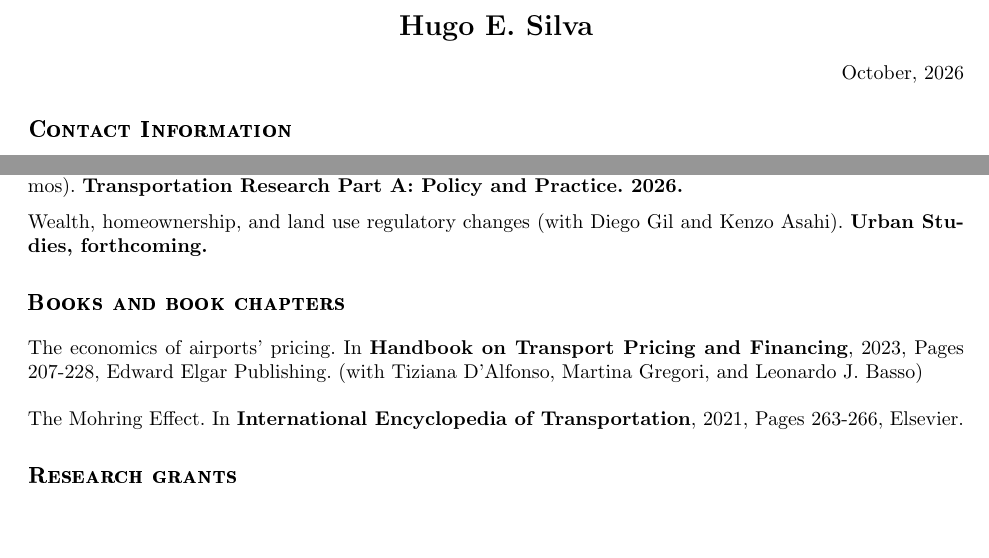
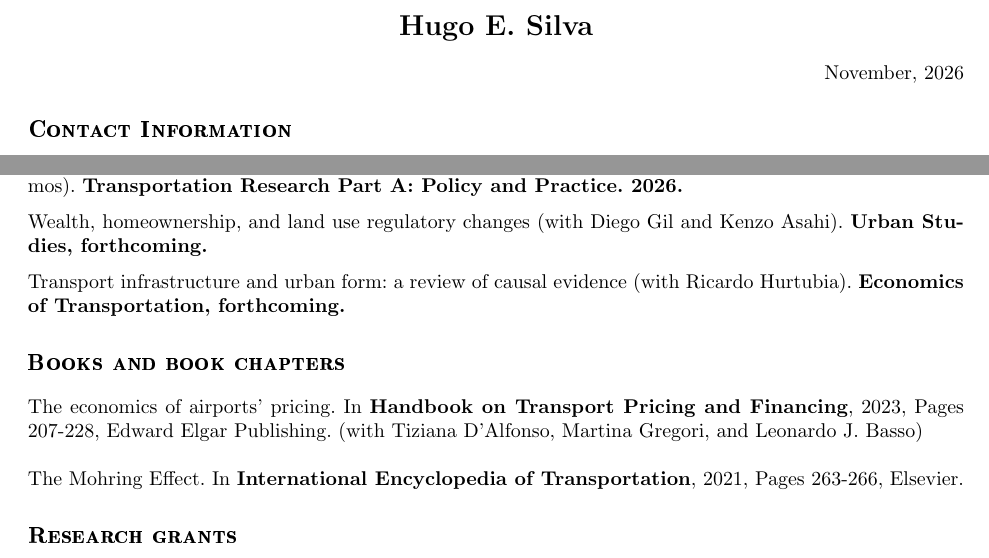
Before and after one commit to hugosilvam/hugosilvam.github.io, a LaTeX CV (cv/main.tex): two parts of pages 1 and 2 of 6, joined at a grey line, cut so that both start at the same text. Compiled offline with pdfLaTeX.

Commit message:
Paper con Hurtubia aceptado en Economics of Transportation
Pasa la reseña de working papers a artículos (forthcoming), agrega la línea
al CV y recompila los dos PDF del CV con fecha de noviembre de 2026.

Co-Authored-By: Claude Fable 5.1 <noreply@anthropic.com>

```diff
--- a/cv/main.tex
+++ b/cv/main.tex
@@ -72,7 +72,7 @@
 \normalsize
 \end{center}
 \begin{flushright}
-\tr{October}{Octubre}, 2026
+\tr{November}{Noviembre}, 2026
 \end{flushright}
 
 \section*{\tr{Contact Information}{Informaci\'{o}n de contacto}}
@@ -124,7 +124,8 @@ Fare Evasion in Public Transport: How does it affect the optimal design and pric
 Maximization of equilibrium utility vs minimization of resources in the urban equilibrium (\cvwith{} Raúl Pezoa \cvand{} Leonardo Basso). \textbf{Economics Letters}, 240, 111772. \\[6pt]
 The efficiency of bus priority infrastructure (\cvwith{} Felipe González). \textbf{Journal of Urban Economics. 2025}\\[6pt]
 Public transport subsidies and the marginal cost of public funds: an interpretative review (\cvwith{} Raúl Ramos). \textbf{Transportation Research Part A: Policy and Practice. 2026.}\\[6pt]
-Wealth, homeownership, and land use regulatory changes (\cvwith{} Diego Gil \cvand{} Kenzo Asahi). \textbf{Urban Studies, \tr{forthcoming}{en prensa}.}
+Wealth, homeownership, and land use regulatory changes (\cvwith{} Diego Gil \cvand{} Kenzo Asahi). \textbf{Urban Studies, \tr{forthcoming}{en prensa}.}\\[6pt]
+Transport infrastructure and urban form: a review of causal evidence (\cvwith{} Ricardo Hurtubia). \textbf{Economics of Transportation, \tr{forthcoming}{en prensa}.}
 
 \section*{\tr{Books and book chapters}{Libros y cap\'{i}tulos de libro}}
 
```
Also changed, not shown: pdf/cv-es.pdf, pdf/cv.pdf, 2 other files.
